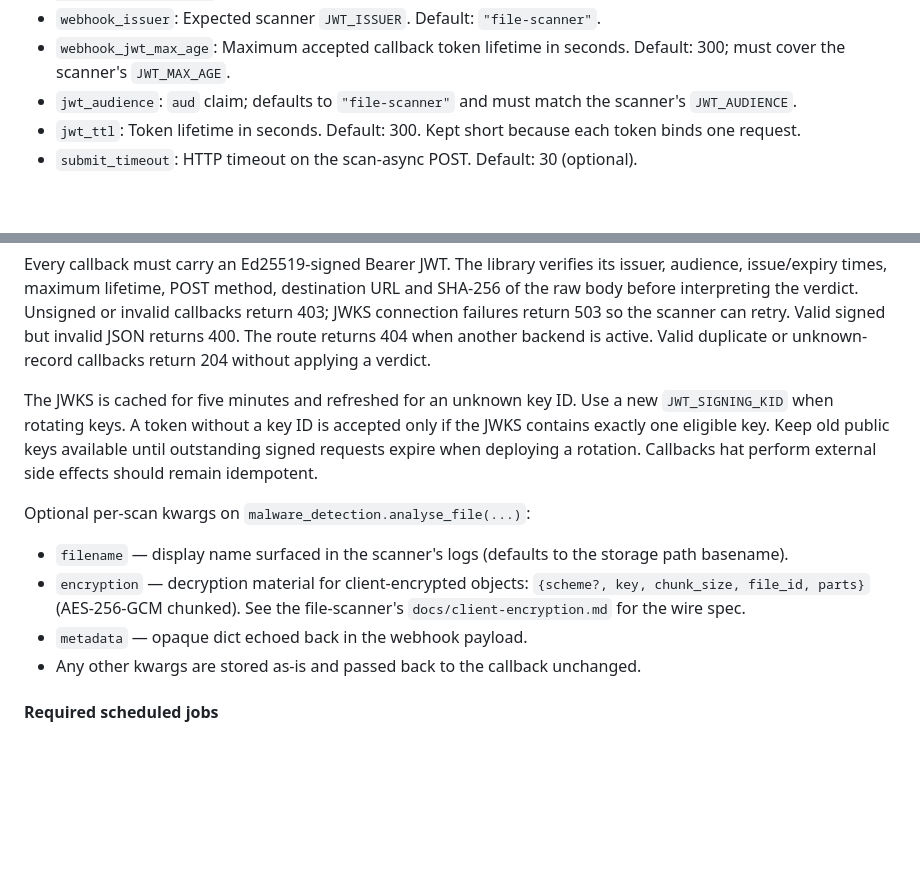
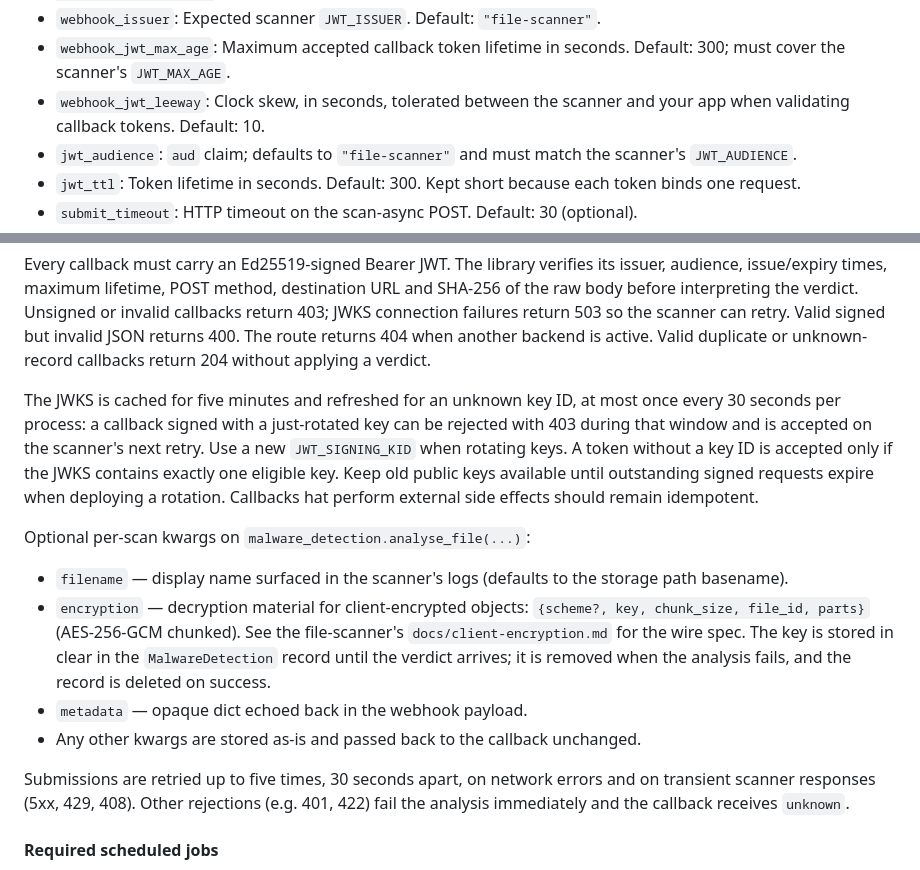
Before and after one commit to suitenumerique/django-lasuite, a Markdown page: documentation/how-to-use-malware-detection-backend.md, 2 parts joined by grey strips. GitHub-like rendering; blank space fills up the shorter version.

Commit message:
fixup! 📝(malware) document the FileScannerBackend
Document the callback leeway, submit retries, JWKS refresh limit and
decryption key retention.

```diff
--- a/documentation/how-to-use-malware-detection-backend.md
+++ b/documentation/how-to-use-malware-detection-backend.md
@@ -122,6 +122,7 @@ parameters:
 - `webhook_base_url`: Absolute callback prefix as the scanner reaches it. The backend appends `/file-scanner/<record_id>/`, without a secret. Include the library URLs at the same path in your app.
 - `webhook_issuer`: Expected scanner `JWT_ISSUER`. Default: `"file-scanner"`.
 - `webhook_jwt_max_age`: Maximum accepted callback token lifetime in seconds. Default: 300; must cover the scanner's `JWT_MAX_AGE`.
+- `webhook_jwt_leeway`: Clock skew, in seconds, tolerated between the scanner and your app when validating callback tokens. Default: 10.
 - `jwt_audience`: `aud` claim; defaults to `"file-scanner"` and must match the scanner's `JWT_AUDIENCE`.
 - `jwt_ttl`: Token lifetime in seconds. Default: 300. Kept short because each token binds one request.
 - `submit_timeout`: HTTP timeout on the scan-async POST. Default: 30 (optional).
@@ -176,7 +177,10 @@ can retry. Valid signed but invalid JSON returns 400. The route returns 404 when
 another backend is active. Valid duplicate or unknown-record callbacks return
 204 without applying a verdict.
 
-The JWKS is cached for five minutes and refreshed for an unknown key ID. Use a
+The JWKS is cached for five minutes and refreshed for an unknown key ID, at most
+once every 30 seconds per process: a callback signed with a just-rotated key can
+be rejected with 403 during that window and is accepted on the scanner's next
+retry. Use a
 new `JWT_SIGNING_KID` when rotating keys. A token without a key ID is accepted
 only if the JWKS contains exactly one eligible key. Keep old public keys
 available until outstanding signed requests expire when deploying a rotation.
@@ -185,9 +189,11 @@ Callbacks hat perform external side effects should remain idempotent.
 Optional per-scan kwargs on `malware_detection.analyse_file(...)`:
 
 - `filename` — display name surfaced in the scanner's logs (defaults to the storage path basename).
-- `encryption` — decryption material for client-encrypted objects: `{scheme?, key, chunk_size, file_id, parts}` (AES-256-GCM chunked). See the file-scanner's `docs/client-encryption.md` for the wire spec.
+- `encryption` — decryption material for client-encrypted objects: `{scheme?, key, chunk_size, file_id, parts}` (AES-256-GCM chunked). See the file-scanner's `docs/client-encryption.md` for the wire spec. The key is stored in clear in the `MalwareDetection` record until the verdict arrives; it is removed when the analysis fails, and the record is deleted on success.
 - `metadata` — opaque dict echoed back in the webhook payload.
 - Any other kwargs are stored as-is and passed back to the callback unchanged.
+
+Submissions are retried up to five times, 30 seconds apart, on network errors and on transient scanner responses (5xx, 429, 408). Other rejections (e.g. 401, 422) fail the analysis immediately and the callback receives `unknown`.
 
 #### Required scheduled jobs
 
```
